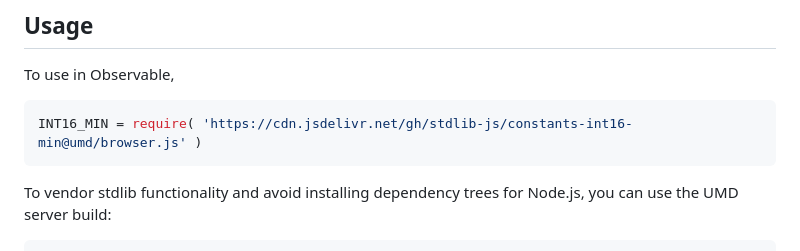
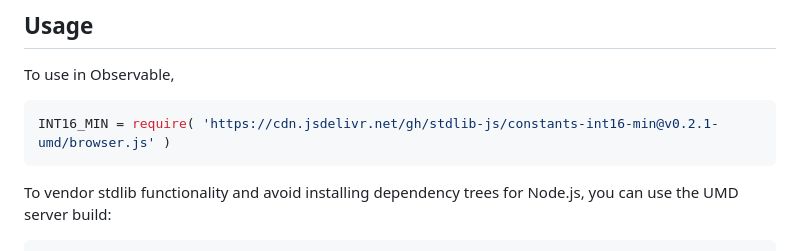
Before and after one commit to stdlib-js/constants-int16-min, a Markdown page: README.md, the part around the change printed below. GitHub-like rendering.

Commit message:
Update README.md for UMD bundle v0.2.1

````diff
--- a/README.md
+++ b/README.md
@@ -44,7 +44,7 @@ limitations under the License.
 To use in Observable,
 
 ```javascript
-INT16_MIN = require( 'https://cdn.jsdelivr.net/gh/stdlib-js/constants-int16-min@umd/browser.js' )
+INT16_MIN = require( 'https://cdn.jsdelivr.net/gh/stdlib-js/constants-int16-min@v0.2.1-umd/browser.js' )
 ```
 
 To vendor stdlib functionality and avoid installing dependency trees for Node.js, you can use the UMD server build:
````
Also changed, not shown: other parts of README.md (+2 -2 lines).
